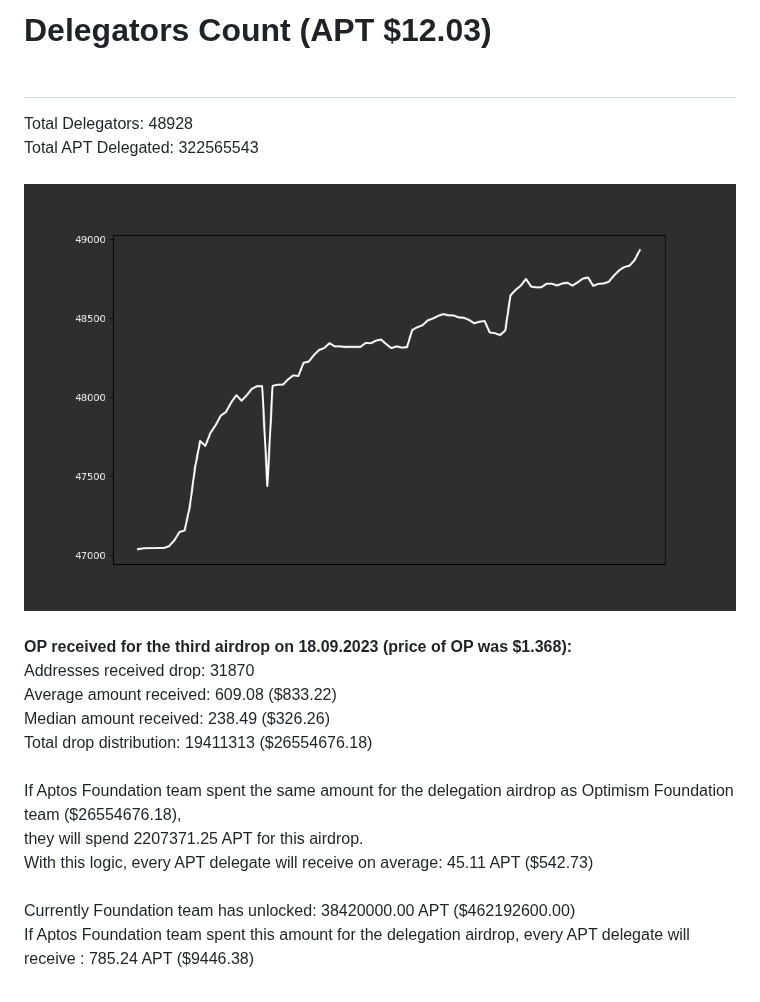
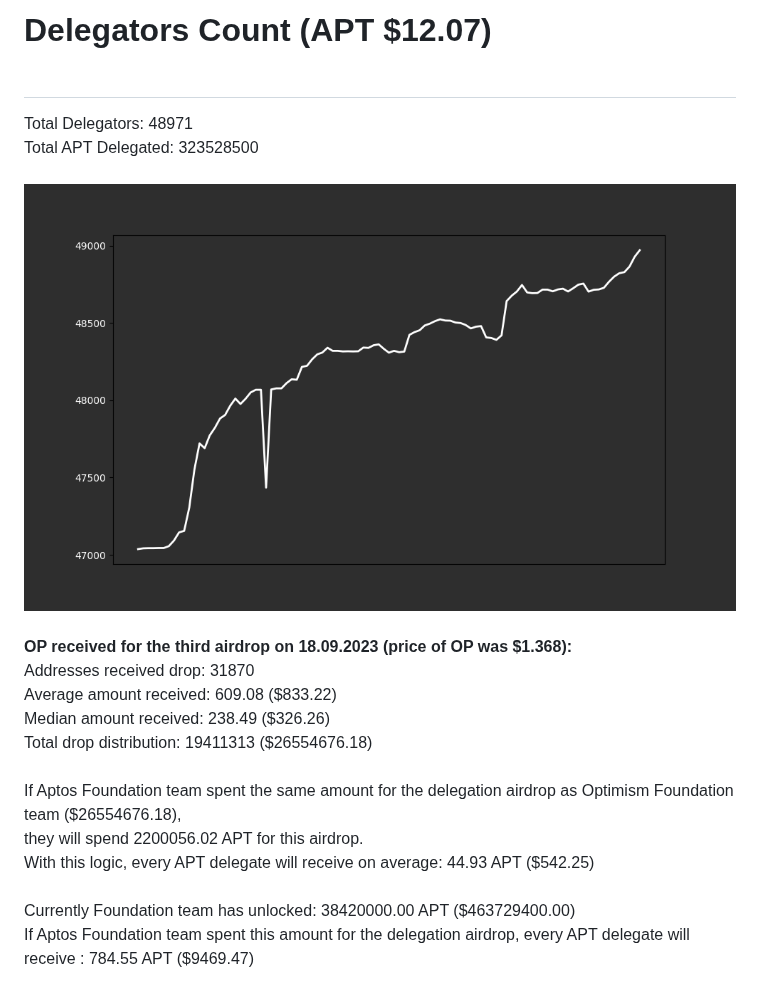
Before and after one commit to marblerace/aptos_delegators, a Markdown page: README.md, the part around the change. GitHub-like rendering; pictures changed too: delegators_plot.png.

Commit message:
Update delegators count, plot, and validator info

```diff
--- a/README.md
+++ b/README.md
@@ -1,6 +1,6 @@
-# Delegators Count (APT $12.03)<br><br>
-Total Delegators: 48928<br>
-Total APT Delegated: 322565543<br><br>
+# Delegators Count (APT $12.07)<br><br>
+Total Delegators: 48971<br>
+Total APT Delegated: 323528500<br><br>
 ![Delegators Plot](delegators_plot.png)<br><br>
 **OP received for the third airdrop on 18.09.2023 (price of OP was $1.368):**<br>
 Addresses received drop: 31870<br>
@@ -8,7 +8,7 @@ Average amount received: 609.08 ($833.22)<br>
 Median amount received: 238.49 ($326.26)<br>
 Total drop distribution: 19411313 ($26554676.18)<br><br>
 If Aptos Foundation team spent the same amount for the delegation airdrop as Optimism Foundation team ($26554676.18),<br>
-they will spend 2207371.25 APT for this airdrop.<br>
-With this logic, every APT delegate will receive on average: 45.11 APT ($542.73)<br><br>
-Currently Foundation team has unlocked: 38420000.00 APT ($462192600.00)<br>
-If Aptos Foundation team spent this amount for the delegation airdrop, every APT delegate will receive : 785.24 APT ($9446.38)<br>
+they will spend 2200056.02 APT for this airdrop.<br>
+With this logic, every APT delegate will receive on average: 44.93 APT ($542.25)<br><br>
+Currently Foundation team has unlocked: 38420000.00 APT ($463729400.00)<br>
+If Aptos Foundation team spent this amount for the delegation airdrop, every APT delegate will receive : 784.55 APT ($9469.47)<br>
```
Also changed, not shown: 2 other files.
